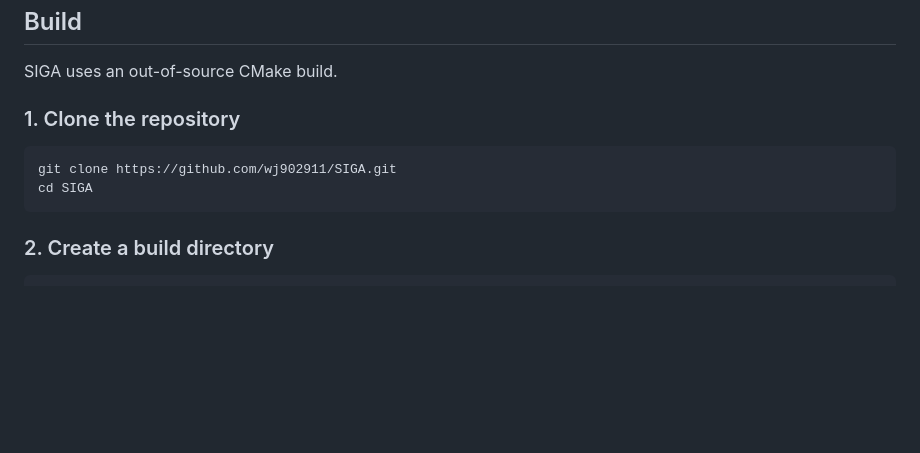
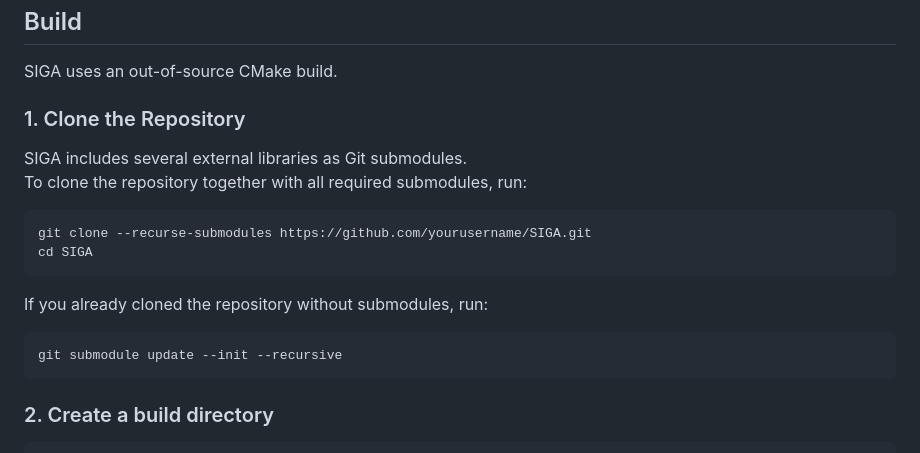
Before and after one commit to wj902911/SIGA, a Markdown page: README.md, the part around the change. Drawn GitHub-style; blank space fills up the shorter version.

Commit message:
add submodule clone instruction in readme

````diff
--- a/README.md
+++ b/README.md
@@ -105,11 +105,20 @@ The core requirements are listed below, followed by optional components that can
 
 SIGA uses an out-of-source CMake build.
 
-### 1. Clone the repository
+### 1. Clone the Repository
+
+SIGA includes several external libraries as Git submodules.
+To clone the repository together with all required submodules, run:
 
 ```bash
-git clone https://github.com/wj902911/SIGA.git
+git clone --recurse-submodules https://github.com/yourusername/SIGA.git
 cd SIGA
+```
+
+If you already cloned the repository without submodules, run:
+
+```bash
+git submodule update --init --recursive
 ```
 
 ### 2. Create a build directory
````
